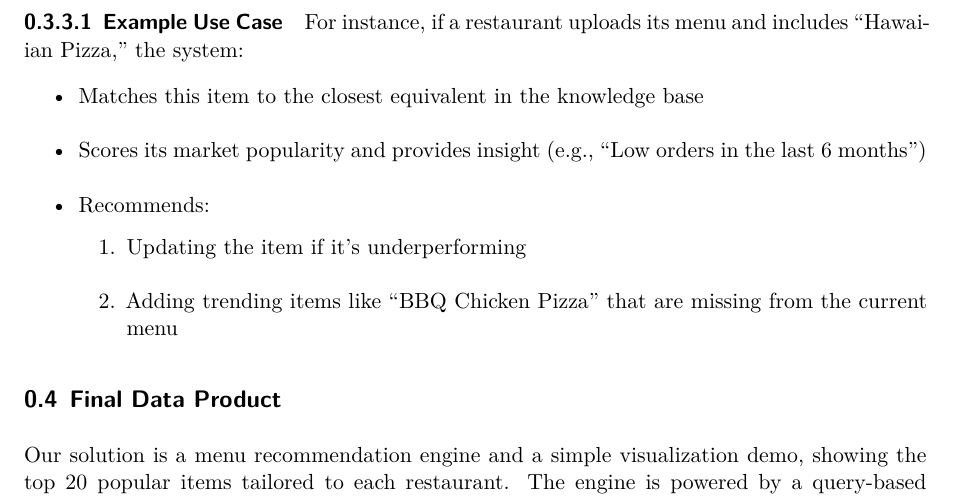
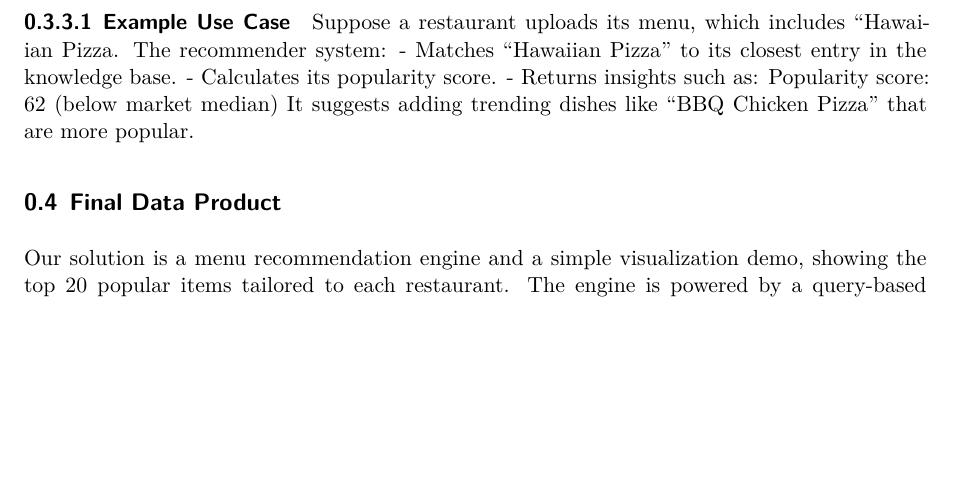
Before and after one commit to yasmin2424/heymate-report-yasmin, a Quarto document (report/heymate-report.qmd): part of page 7 of 9, cut so that both start at the same text, the shorter picture padded with empty space. Rendered offline with R 4.5, knitr and Pandoc in place of Quarto, then LaTeX, with nearby package versions.

Commit message:
Fixes on the example usecase (#21)
* added image of the flow diagram

* Resolved merge conflict by deleting heymate-report.pdf

* Regenerate heymate-report.pdf

* made changes to the example usecase

```diff
--- a/report/heymate-report.qmd
+++ b/report/heymate-report.qmd
@@ -134,14 +134,13 @@ The recommender system operates through the following four steps as shown in the
     After computing the popularity scores for each menu item, a ranked list to identify top and underperforming dishes is provided.
 
 #### Example Use Case
-
-For instance, if a restaurant uploads its menu and includes “Hawaiian Pizza,” the system:
-
--   Matches this item to the closest equivalent in the knowledge base\
--   Scores its market popularity and provides insight (e.g., "Low orders in the last 6 months")\
--   Recommends:
-    1.  Updating the item if it’s underperforming\
-    2.  Adding trending items like “BBQ Chicken Pizza” that are missing from the current menu
+ Suppose a restaurant uploads its menu, which includes “Hawaiian Pizza.
+ The recommender system:
+-   Matches “Hawaiian Pizza” to its closest entry in the knowledge base.
+-   Calculates its popularity score.
+-   Returns insights such as:
+       Popularity score: 62 (below market median)
+       It suggests adding trending dishes like “BBQ Chicken Pizza” that are more popular.
 
 ## Final Data Product
 
```
Also changed, not shown: report/heymate-report.qmd (2 more changed lines).
